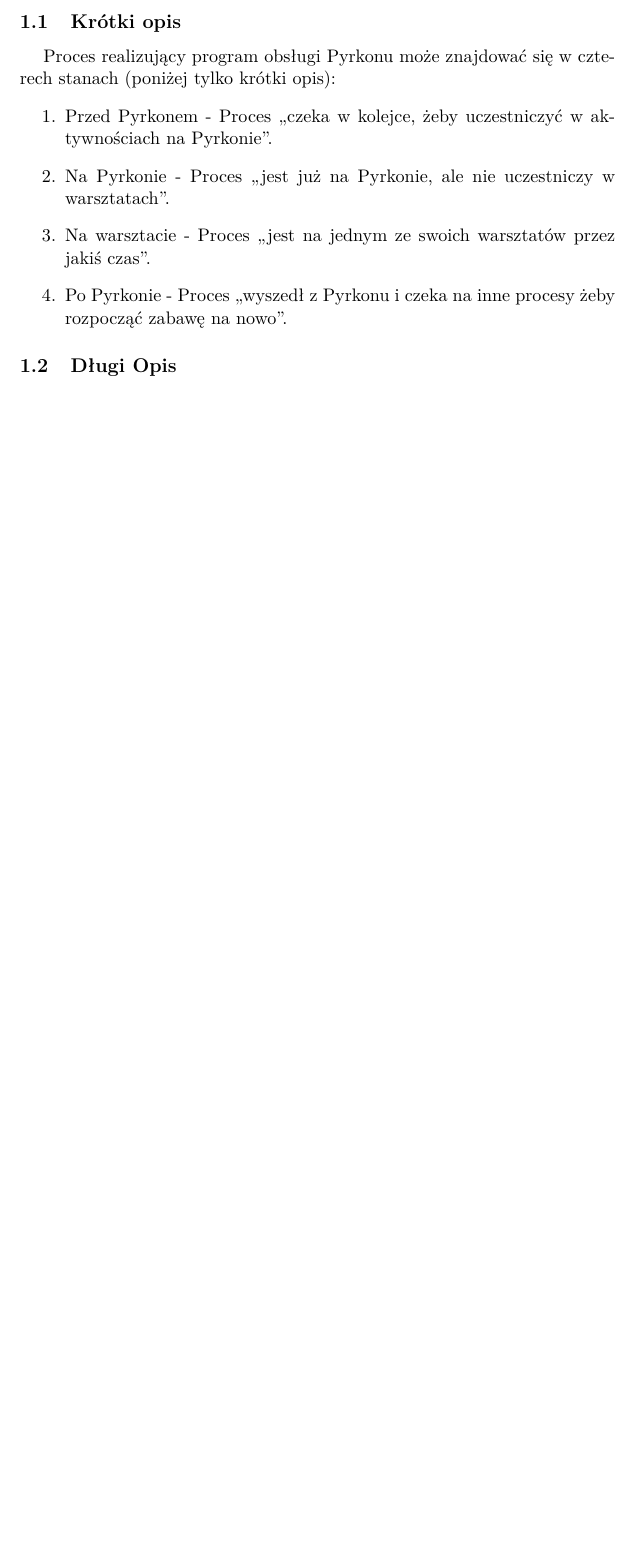
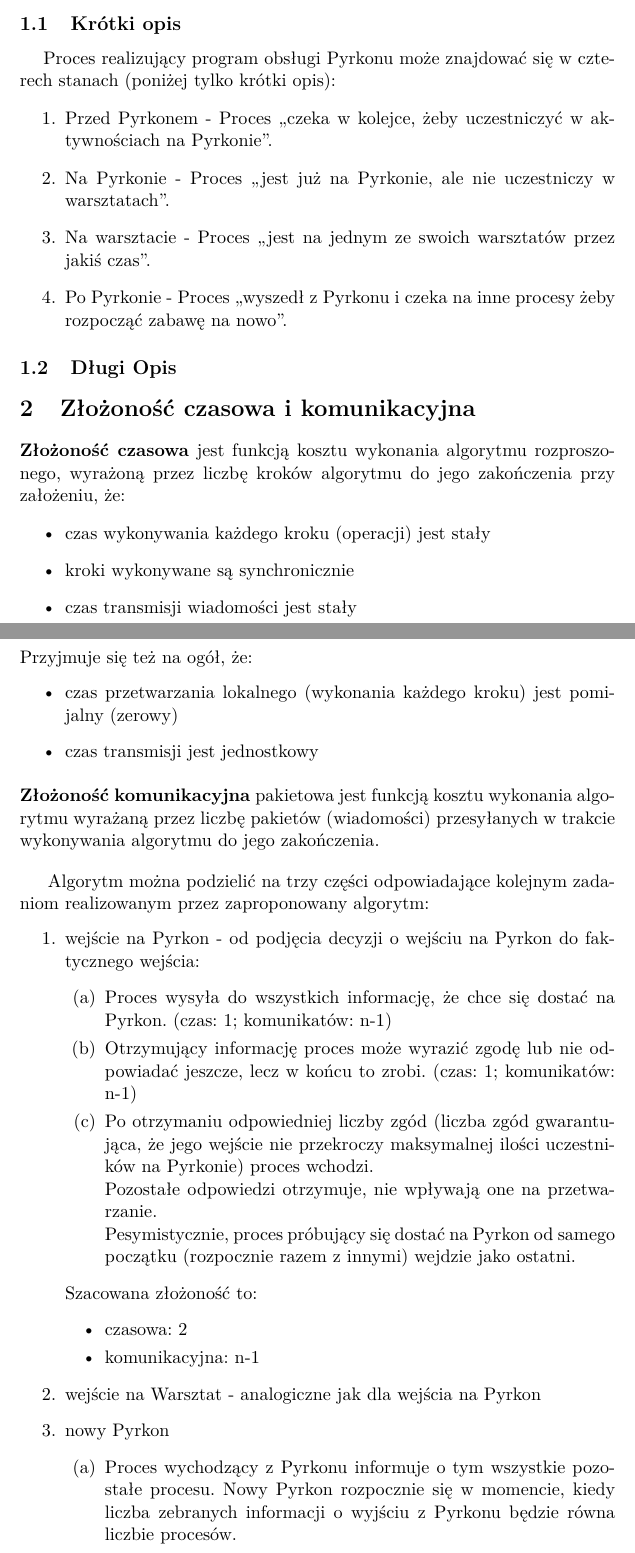
Before and after one commit to dominieq/PyrkonManagement, a LaTeX document (report/report.tex): part of the page before the commit and two parts of pages 1 and 2 of 3 after it, the two joined at a grey line, cut so that both start at the same text, the shorter picture padded with empty space. Compiled offline with pdfLaTeX.

Commit message:
Short report update

```diff
--- a/report/report.tex
+++ b/report/report.tex
@@ -32,3 +32,41 @@
 
 \subsection{Długi Opis}
 
+\section{Złożoność czasowa i komunikacyjna}
+\textbf{Złożoność czasowa} jest funkcją kosztu wykonania algorytmu rozproszonego, wyrażoną przez liczbę kroków algorytmu do jego zakończenia przy założeniu, że:
+\begin{itemize}
+\item czas wykonywania każdego kroku (operacji) jest stały
+\item kroki wykonywane są synchronicznie
+\item czas transmisji wiadomości jest stały
+\end{itemize}
+Przyjmuje się też na ogół, że:
+\begin{itemize}
+\item czas przetwarzania lokalnego (wykonania każdego kroku) jest pomijalny (zerowy)
+\item czas transmisji jest jednostkowy
+\end{itemize}
+\medskip
+\textbf{Złożoność komunikacyjna} pakietowa jest funkcją kosztu wykonania algorytmu wyrażaną przez liczbę pakietów (wiadomości) przesyłanych w trakcie wykonywania algorytmu do jego zakończenia.
+
+\bigskip
+
+Algorytm można podzielić na trzy części odpowiadające kolejnym zadaniom realizowanym przez zaproponowany algorytm:
+\begin{enumerate}
+\item wejście na Pyrkon - od podjęcia decyzji o wejściu na Pyrkon do faktycznego wejścia:
+\begin{enumerate}
+\item Proces wysyła do wszystkich informację, że chce się dostać na Pyrkon. (czas: 1; komunikatów: n-1)
+\item Otrzymujący informację proces może wyrazić zgodę lub nie odpowiadać jeszcze, lecz w końcu to zrobi. (czas: 1; komunikatów: n-1)
+\item Po otrzymaniu odpowiedniej liczby zgód (liczba zgód gwarantująca, że jego wejście nie przekroczy maksymalnej ilości uczestników na Pyrkonie) proces wchodzi.\\
+Pozostałe odpowiedzi otrzymuje, nie wpływają one na przetwarzanie.\\
+Pesymistycznie, proces próbujący się dostać na Pyrkon od samego początku (rozpocznie razem z innymi) wejdzie jako ostatni.
+\end{enumerate}
+% TODO ??
+Szacowana złożoność to:
+\begin{itemize}
+\item czasowa: 2
+\item komunikacyjna: n-1
+\end{itemize}
+\item wejście na Warsztat - analogiczne jak dla wejścia na Pyrkon
+\item nowy Pyrkon
+\begin{enumerate}
+\item Proces wychodzący z Pyrkonu informuje o tym wszystkie pozostałe procesu. Nowy Pyrkon rozpocznie się w momencie, kiedy liczba zebranych informacji o wyjściu z Pyrkonu będzie równa liczbie procesów.
+\end{enumerate}
```
Also changed, not shown: report/report.pdf, report/report.tex (7 more changed lines).
